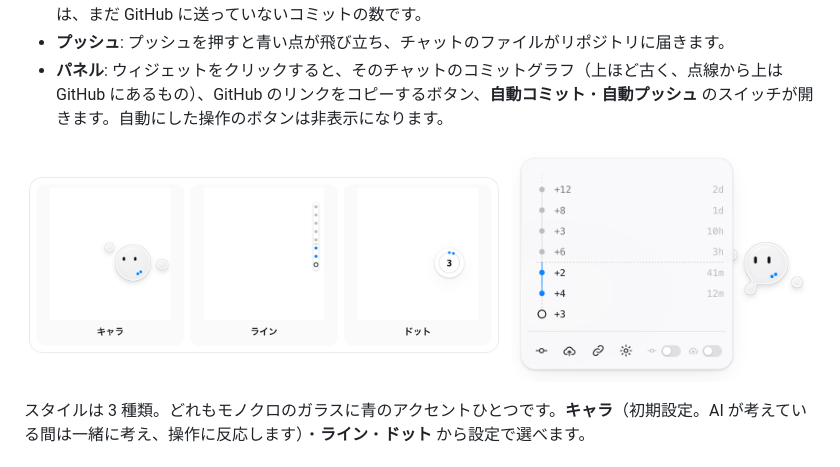
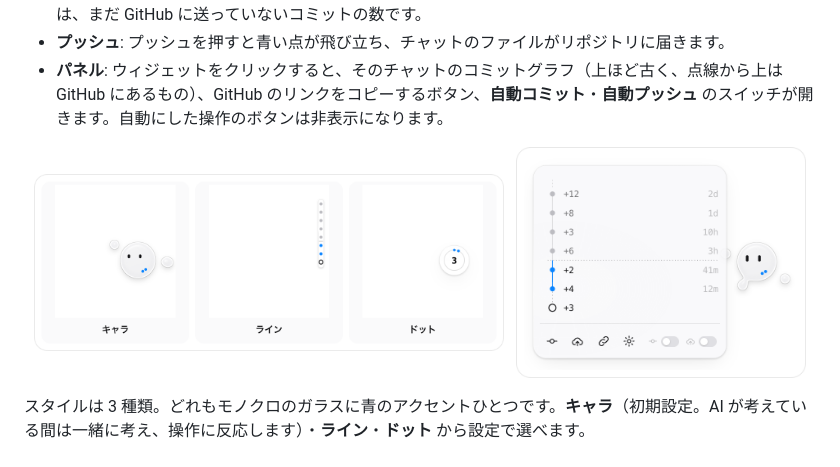
Before and after one commit to Aero123421/gitchat, a Markdown page: README.ja.md, the part around the change. Drawn GitHub-style; pictures changed too: docs/images/panel.png.

Commit message:
README: show the panel in a card like the widget styles
Co-Authored-By: Claude Opus 5.5 <noreply@anthropic.com>

```diff
--- a/README.ja.md
+++ b/README.ja.md
@@ -38,7 +38,7 @@ AI との良い会話は、残しておきたいし、次のツールにもそ
 <p align="center">
   <img src="docs/images/styles-ja.png" width="470" alt="ウィジェットの 3 つのスタイル: キャラ・ライン・ドット">
   &nbsp;
-  <img src="docs/images/panel.png" width="300" alt="パネル: 点線で区切られたコミットグラフ、コミット・プッシュ・リンクのコピー・設定、自動コミットと自動プッシュのスイッチ">
+  <img src="docs/images/panel.png" width="290" alt="パネル: 点線で区切られたコミットグラフ、コミット・プッシュ・リンクのコピー・設定、自動コミットと自動プッシュのスイッチ">
 </p>
 
 スタイルは 3 種類。どれもモノクロのガラスに青のアクセントひとつです。**キャラ**（初期設定。AI が考えている間は一緒に考え、操作に反応します）・**ライン**・**ドット** から設定で選べます。
```
Also changed, not shown: README.md (+1 -1 lines).
